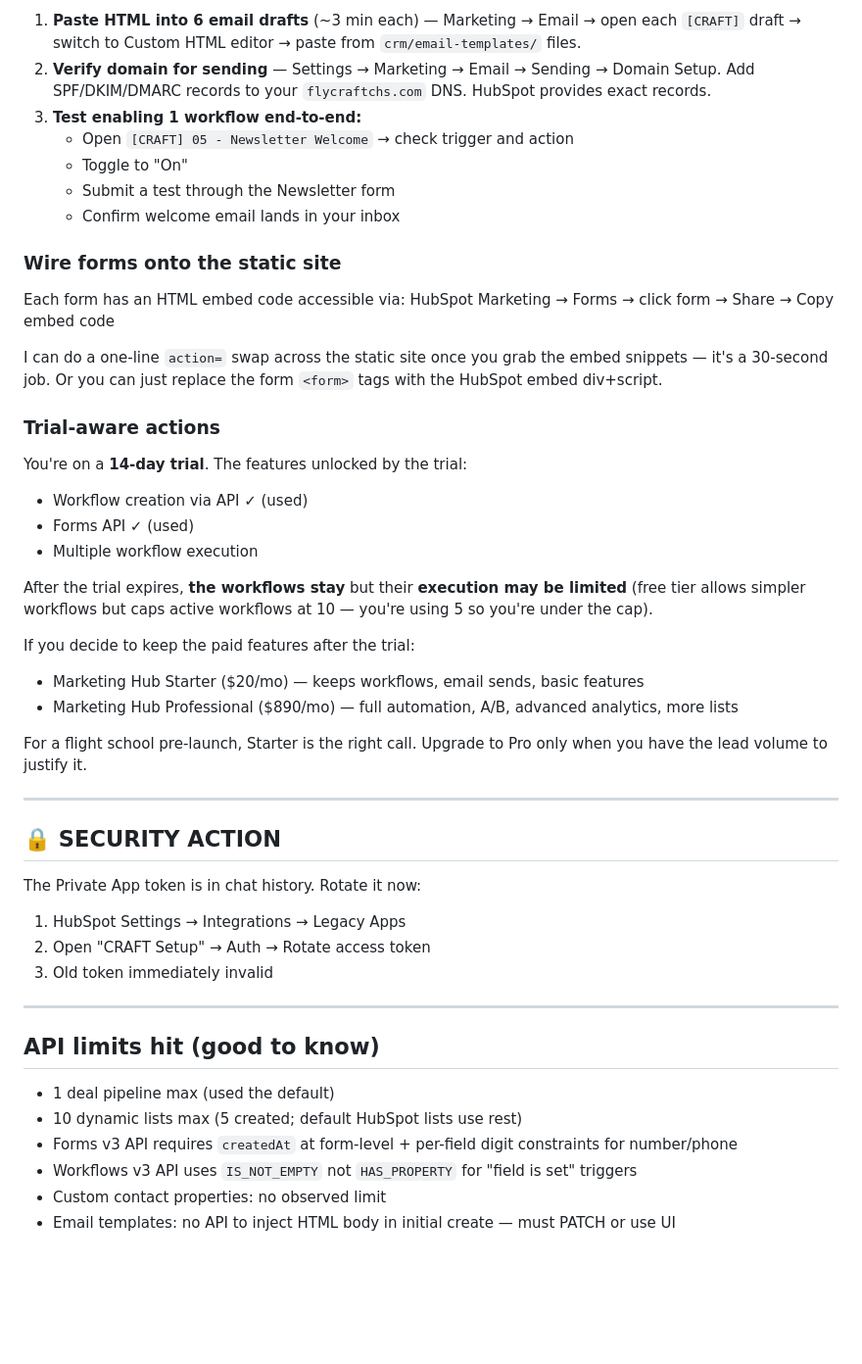
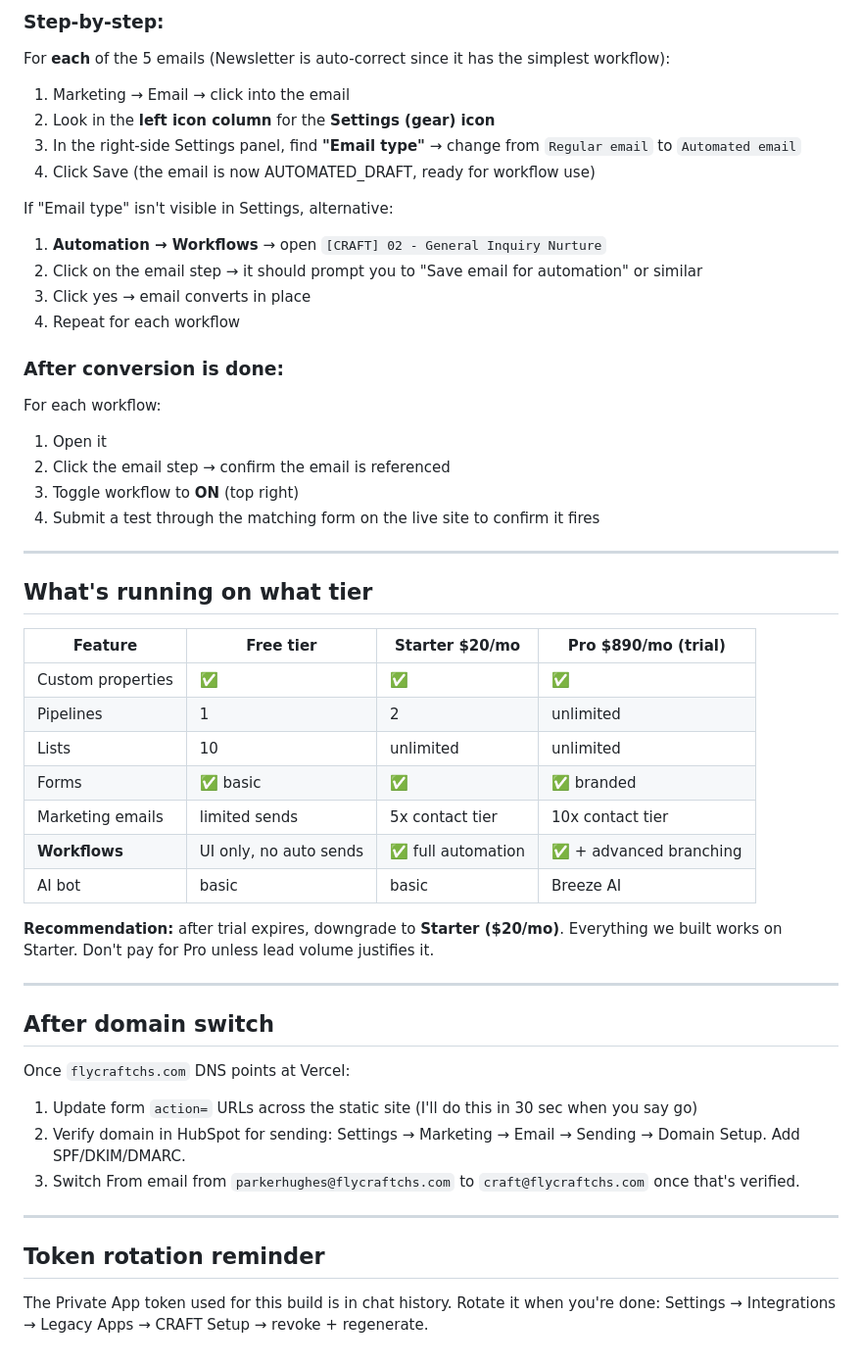
Before and after one commit to PenguinMC/craft-website, a Markdown page: crm/EXECUTION-STATUS.md, the part around one of its changes. Shown at 98% size. GitHub-like rendering; blank space fills up the shorter version.

```diff
--- a/crm/EXECUTION-STATUS.md
+++ b/crm/EXECUTION-STATUS.md
@@ -103,51 +78,56 @@ These are simplified linear workflows. The detailed branching logic in the origi
 
-1. **Paste HTML into 6 email drafts** (~3 min each) — Marketing → Email → open each `[CRAFT]` draft → switch to Custom HTML editor → paste from `crm/email-templates/` files.
-2. **Verify domain for sending** — Settings → Marketing → Email → Sending → Domain Setup. Add SPF/DKIM/DMARC records to your `flycraftchs.com` DNS. HubSpot provides exact records.
-3. **Test enabling 1 workflow end-to-end:**
-   - Open `[CRAFT] 05 - Newsletter Welcome` → check trigger and action
-   - Toggle to "On"
-   - Submit a test through the Newsletter form
-   - Confirm welcome email lands in your inbox
+### Step-by-step:
 
-### Wire forms onto the static site
+For **each** of the 5 emails (Newsletter is auto-correct since it has the simplest workflow):
 
-Each form has an HTML embed code accessible via:
-HubSpot Marketing → Forms → click form → Share → Copy embed code
+1. Marketing → Email → click into the email
+2. Look in the **left icon column** for the **Settings (gear) icon**
+3. In the right-side Settings panel, find **"Email type"** → change from `Regular email` to `Automated email`
+4. Click Save (the email is now AUTOMATED_DRAFT, ready for workflow use)
 
-I can do a one-line `action=` swap across the static site once you grab the embed snippets — it's a 30-second job. Or you can just replace the form `<form>` tags with the HubSpot embed div+script.
+If "Email type" isn't visible in Settings, alternative:
+1. **Automation → Workflows** → open `[CRAFT] 02 - General Inquiry Nurture`
+2. Click on the email step → it should prompt you to "Save email for automation" or similar
+3. Click yes → email converts in place
+4. Repeat for each workflow
 
-### Trial-aware actions
+### After conversion is done:
 
-You're on a **14-day trial**. The features unlocked by the trial:
-- Workflow creation via API ✓ (used)
-- Forms API ✓ (used)
-- Multiple workflow execution
-
-After the trial expires, **the workflows stay** but their **execution may be limited** (free tier allows simpler workflows but caps active workflows at 10 — you're using 5 so you're under the cap).
-
-If you decide to keep the paid features after the trial:
-- Marketing Hub Starter ($20/mo) — keeps workflows, email sends, basic features
-- Marketing Hub Professional ($890/mo) — full automation, A/B, advanced analytics, more lists
-
-For a flight school pre-launch, Starter is the right call. Upgrade to Pro only when you have the lead volume to justify it.
+For each workflow:
+1. Open it
+2. Click the email step → confirm the email is referenced
+3. Toggle workflow to **ON** (top right)
+4. Submit a test through the matching form on the live site to confirm it fires
 
 ---
 
-## 🔒 SECURITY ACTION
+## What's running on what tier
 
-The Private App token is in chat history. Rotate it now:
+| Feature | Free tier | Starter $20/mo | Pro $890/mo (trial) |
+|---|---|---|---|
+| Custom properties | ✅ | ✅ | ✅ |
+| Pipelines | 1 | 2 | unlimited |
+| Lists | 10 | unlimited | unlimited |
+| Forms | ✅ basic | ✅ | ✅ branded |
+| Marketing emails | limited sends | 5x contact tier | 10x contact tier |
+| **Workflows** | UI only, no auto sends | ✅ full automation | ✅ + advanced branching |
+| AI bot | basic | basic | Breeze AI |
 
-1. HubSpot Settings → Integrations → Legacy Apps
-2. Open "CRAFT Setup" → Auth → Rotate access token
-3. Old token immediately invalid
+**Recommendation:** after trial expires, downgrade to **Starter ($20/mo)**. Everything we built works on Starter. Don't pay for Pro unless lead volume justifies it.
 
 ---
 
-## API limits hit (good to know)
+## After domain switch
 
-- 1 deal pipeline max (used the default)
-- 10 dynamic lists max (5 created; default HubSpot lists use rest)
-- Forms v3 API requires `createdAt` at form-level + per-field digit constraints for number/phone
-- Workflows v3 API uses `IS_NOT_EMPTY` not `HAS_PROPERTY` for "field is set" triggers
-- Custom contact properties: no observed limit
-- Email templates: no API to inject HTML body in initial create — must PATCH or use UI
+Once `flycraftchs.com` DNS points at Vercel:
+
+1. Update form `action=` URLs across the static site (I'll do this in 30 sec when you say go)
+2. Verify domain in HubSpot for sending: Settings → Marketing → Email → Sending → Domain Setup. Add SPF/DKIM/DMARC.
+3. Switch From email from `parkerhughes@flycraftchs.com` to `craft@flycraftchs.com` once that's verified.
+
+---
+
+## Token rotation reminder
+
+The Private App token used for this build is in chat history. Rotate it when you're done:
+Settings → Integrations → Legacy Apps → CRAFT Setup → revoke + regenerate.
```
Also changed, not shown: other parts of crm/EXECUTION-STATUS.md (+45 -70 lines).
